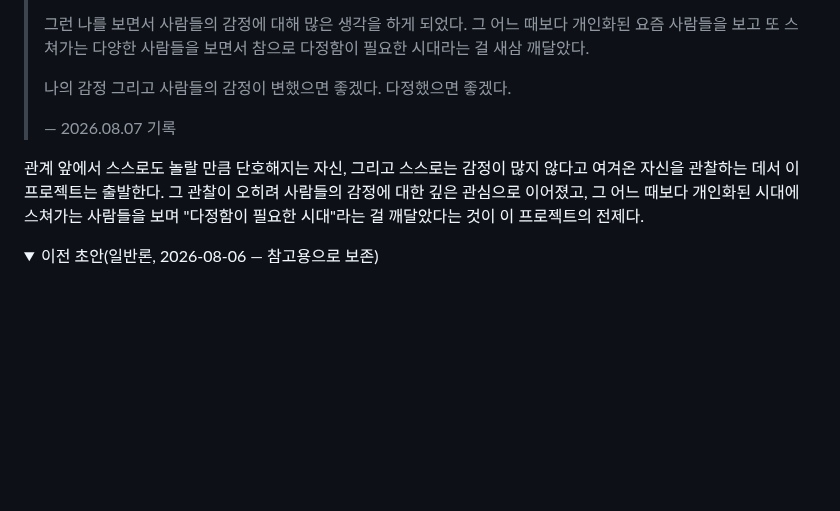
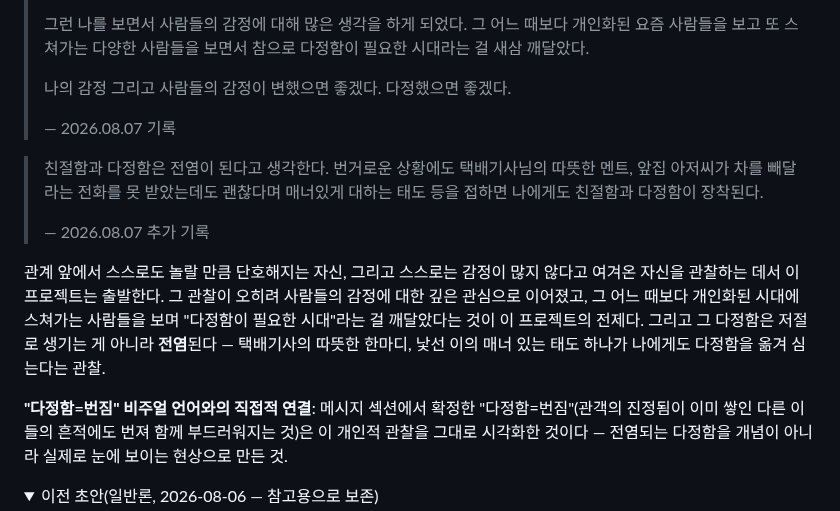
Before and after one commit to viewvision/art-grants-alert, a Markdown page: CONCEPT_REDESIGN.md, the part around the change. Rendered like a GitHub page; folded sections open; blank space fills up the shorter version.

Commit message:
전제에 추가 서사(다정함의 전염) 반영
택배기사·이웃의 매너 있는 태도가 자신에게도 다정함을 옮겨 심는다는
관찰 추가. 이 관찰이 "다정함=번짐" 비주얼 언어의 직접적 근거임을
명시.

Co-Authored-By: Claude Sonnet 5 <noreply@anthropic.com>
Claude-Session: https://claude.ai/code/session_01T4Li1VRYBxd7vcjgf8Yaxu

```diff
--- a/CONCEPT_REDESIGN.md
+++ b/CONCEPT_REDESIGN.md
@@ -36,11 +36,25 @@
 >
 > — 2026.08.07 기록
 
+> 친절함과 다정함은 전염이 된다고 생각한다.
+> 번거로운 상황에도 택배기사님의 따뜻한 멘트, 앞집 아저씨가 차를
+> 빼달라는 전화를 못 받았는데도 괜찮다며 매너있게 대하는 태도 등을
+> 접하면 나에게도 친절함과 다정함이 장착된다.
+>
+> — 2026.08.07 추가 기록
+
 관계 앞에서 스스로도 놀랄 만큼 단호해지는 자신, 그리고 스스로는 감정이
 많지 않다고 여겨온 자신을 관찰하는 데서 이 프로젝트는 출발한다. 그
 관찰이 오히려 사람들의 감정에 대한 깊은 관심으로 이어졌고, 그 어느
 때보다 개인화된 시대에 스쳐가는 사람들을 보며 "다정함이 필요한
-시대"라는 걸 깨달았다는 것이 이 프로젝트의 전제다.
+시대"라는 걸 깨달았다는 것이 이 프로젝트의 전제다. 그리고 그 다정함은
+저절로 생기는 게 아니라 **전염**된다 — 택배기사의 따뜻한 한마디, 낯선
+이의 매너 있는 태도 하나가 나에게도 다정함을 옮겨 심는다는 관찰.
+
+**"다정함=번짐" 비주얼 언어와의 직접적 연결**: 메시지 섹션에서 확정한
+"다정함=번짐"(관객의 진정됨이 이미 쌓인 다른 이들의 흔적에도 번져
+함께 부드러워지는 것)은 이 개인적 관찰을 그대로 시각화한 것이다 —
+전염되는 다정함을 개념이 아니라 실제로 눈에 보이는 현상으로 만든 것.
 
 <details>
 <summary>이전 초안(일반론, 2026-08-06 — 참고용으로 보존)</summary>
```
